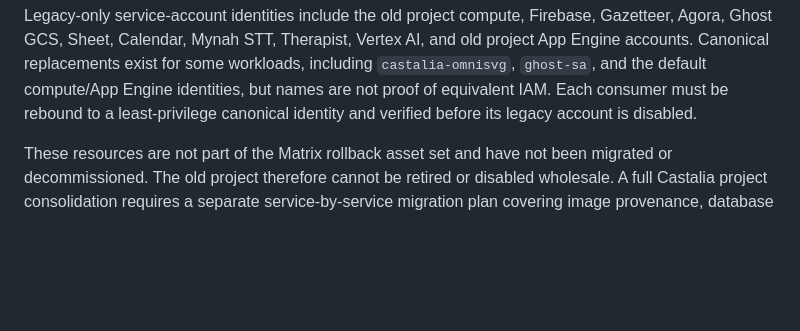
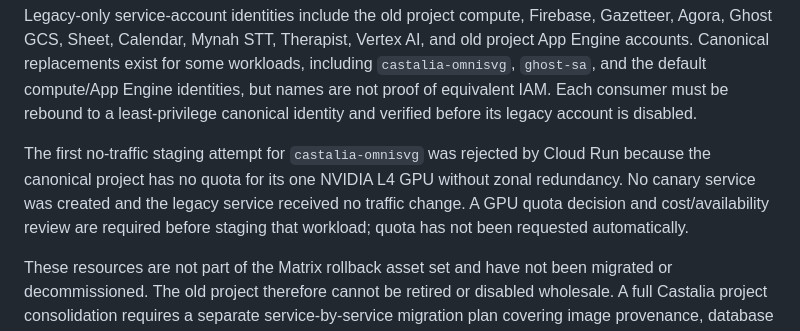
Before and after one commit to CastaliaInstitute/salon, a Markdown page: docs/GCP_MATRIX_CONSOLIDATION.md, the part around the change. GitHub-like rendering; blank space fills up the shorter version.

Commit message:
Record Cloud Run GPU migration prerequisite

```diff
--- a/docs/GCP_MATRIX_CONSOLIDATION.md
+++ b/docs/GCP_MATRIX_CONSOLIDATION.md
@@ -66,6 +66,13 @@ for some workloads, including `castalia-omnisvg`, `ghost-sa`, and the default
 compute/App Engine identities, but names are not proof of equivalent IAM.
 Each consumer must be rebound to a least-privilege canonical identity and
 verified before its legacy account is disabled.
+
+The first no-traffic staging attempt for `castalia-omnisvg` was rejected by
+Cloud Run because the canonical project has no quota for its one NVIDIA L4
+GPU without zonal redundancy. No canary service was created and the legacy
+service received no traffic change. A GPU quota decision and cost/availability
+review are required before staging that workload; quota has not been
+requested automatically.
 
 These resources are not part of the Matrix rollback asset set and have not
 been migrated or decommissioned. The old project therefore cannot be retired
```
